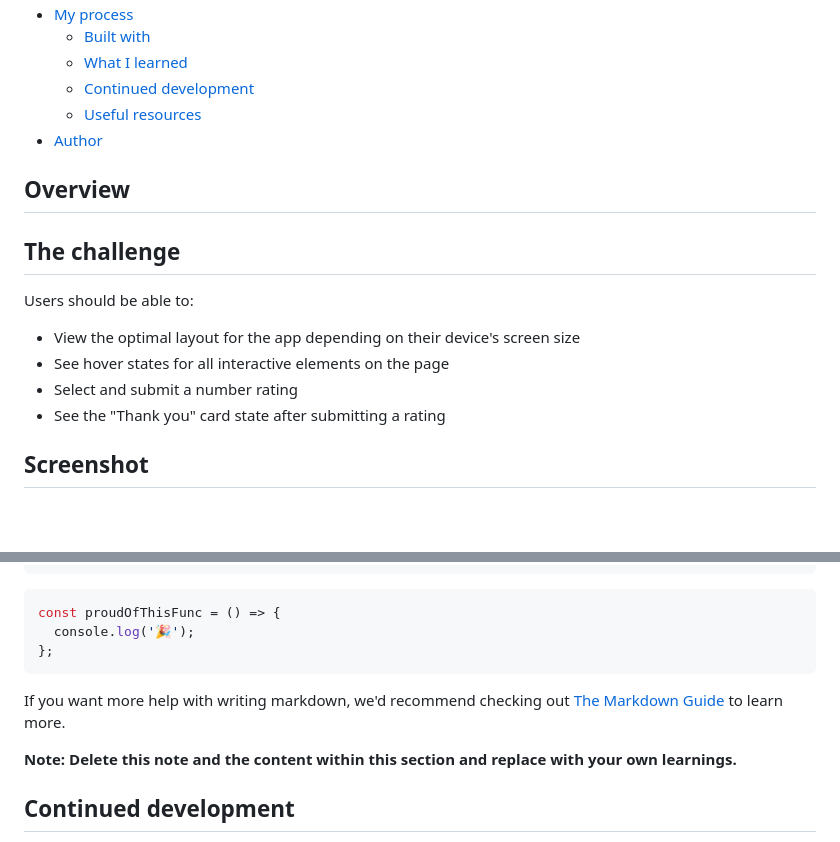
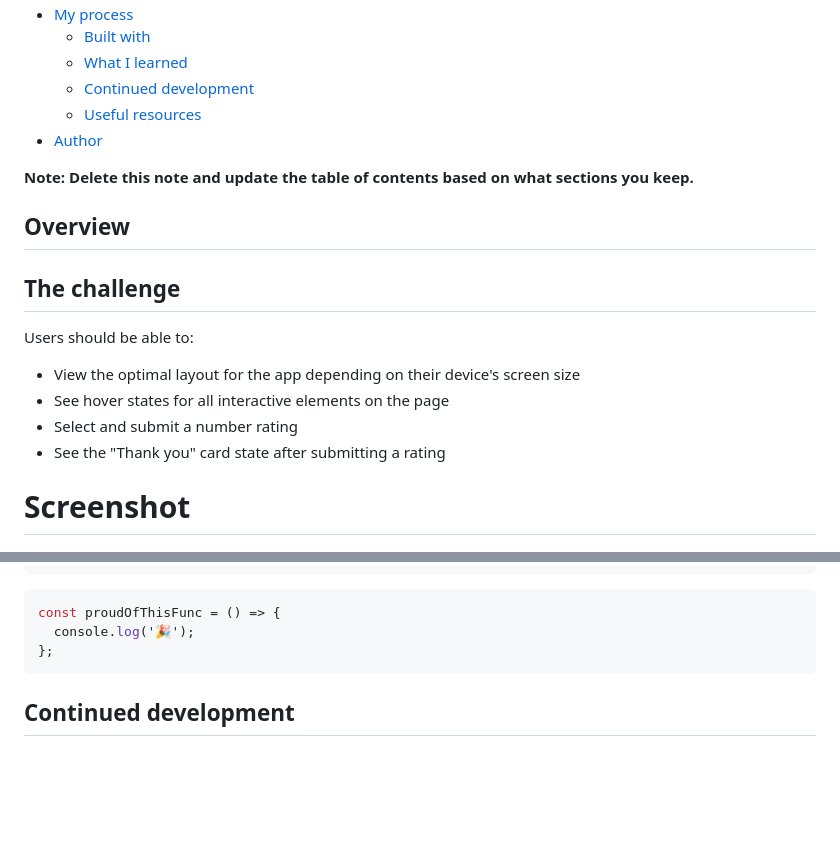
Before and after one commit to Miron-Silviu/interactive-rating, a Markdown page: README.md, 2 parts joined by grey strips. Rendered like a GitHub page; blank space fills up the shorter version.

Commit message:
Docs Update README

````diff
--- a/README.md
+++ b/README.md
@@ -15,6 +15,8 @@ This is a solution to the [Interactive rating component challenge on Frontend Me
   - [Useful resources](#useful-resources)
 - [Author](#author)
 
+**Note: Delete this note and update the table of contents based on what sections you keep.**
+
 ## Overview
 
 ## The challenge
@@ -26,7 +28,7 @@ Users should be able to:
 - Select and submit a number rating
 - See the "Thank you" card state after submitting a rating
 
-## Screenshot
+# Screenshot
 
 ![Phone screenshot](image.png)
 
@@ -83,10 +83,6 @@ const proudOfThisFunc = () => {
 };
 ```
 
-If you want more help with writing markdown, we'd recommend checking out [The Markdown Guide](https://www.markdownguide.org/) to learn more.
-
-**Note: Delete this note and the content within this section and replace with your own learnings.**
-
 ## Continued development
 
 Use this section to outline areas that you want to continue focusing on in future projects. These could be concepts you're still not completely comfortable with or techniques you found useful that you want to refine and perfect.
````
Also changed, not shown: other parts of README.md (+2 -4 lines).
